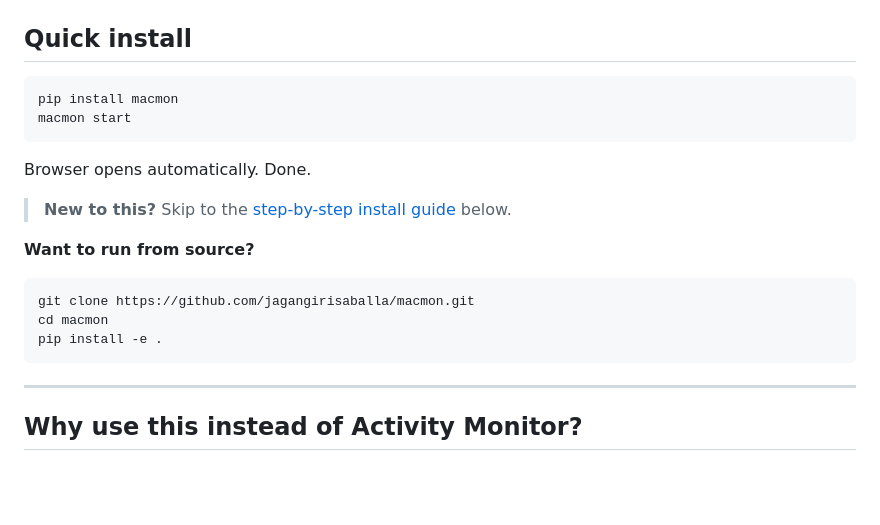
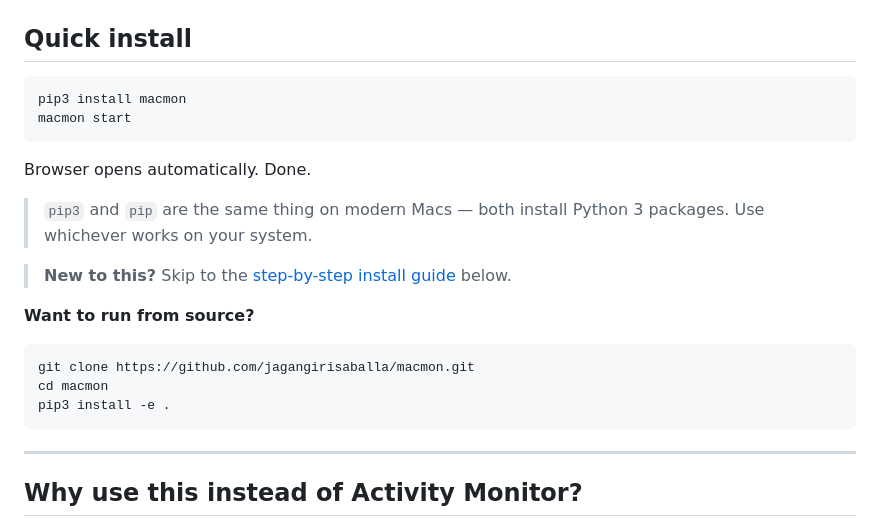
Before and after one commit to jagangirisaballa/macmon, a Markdown page: README.md, the part around the change. Drawn GitHub-style; blank space fills up the shorter version.

Commit message:
docs: consistent pip3 throughout README + explain pip vs pip3

````diff
--- a/README.md
+++ b/README.md
@@ -9,11 +9,13 @@ A dashboard that lives in your browser and tells you exactly what your Mac is do
 ## Quick install
 
 ```bash
-pip install macmon
+pip3 install macmon
 macmon start
 ```
 
 Browser opens automatically. Done.
+
+> `pip3` and `pip` are the same thing on modern Macs — both install Python 3 packages. Use whichever works on your system.
 
 > **New to this?** Skip to the [step-by-step install guide](#step-by-step-install-for-everyone) below.
 
@@ -21,7 +23,7 @@ Browser opens automatically. Done.
 ```bash
 git clone https://github.com/jagangirisaballa/macmon.git
 cd macmon
-pip install -e .
+pip3 install -e .
 ```
 
 ---
````
